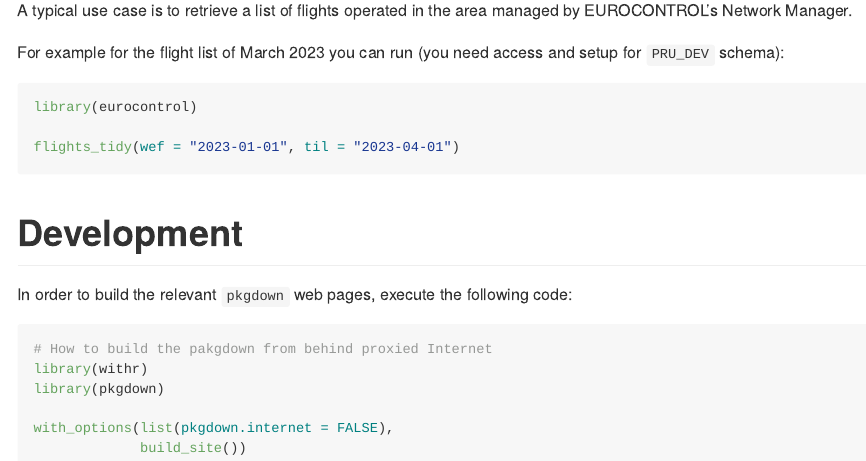
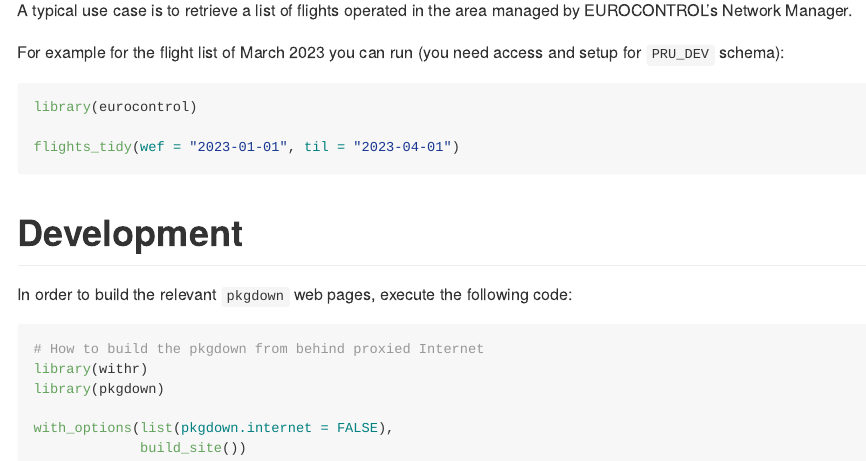
Before and after one commit to eurocontrol/eurocontrol, an R Markdown document (README.Rmd): the page in a window 1100 px wide, from 890 px down. The pictures show the output file README.md that the author committed with the source, drawn offline in the style of GitHub.

Commit message:
typo and alt text for logo

````diff
--- a/README.Rmd
+++ b/README.Rmd
@@ -66,7 +66,7 @@
 
 ```{r, eval=FALSE}
 
-# How to build the pakgdown from behind proxied Internet
+# How to build the pkgdown from behind proxied Internet
 library(withr)
 library(pkgdown)
 
--- a/_pkgdown.yml
+++ b/_pkgdown.yml
@@ -5,7 +5,7 @@
 authors:
   EUROCONTROL:
     href: https://www.eurocontrol.int
-    html: "<img src='https://ansperformance.eu/nvctr/reference/figures/euctrl-logo-wide.svg' width=112 >"
+    html: "<img src='https://ansperformance.eu/nvctr/reference/figures/euctrl-logo-wide.svg' width=112 alt='EUROCONTROL logo'>"
 
 reference:
 - title: Access to Data(bases)
````
Also changed, not shown: README.md.
